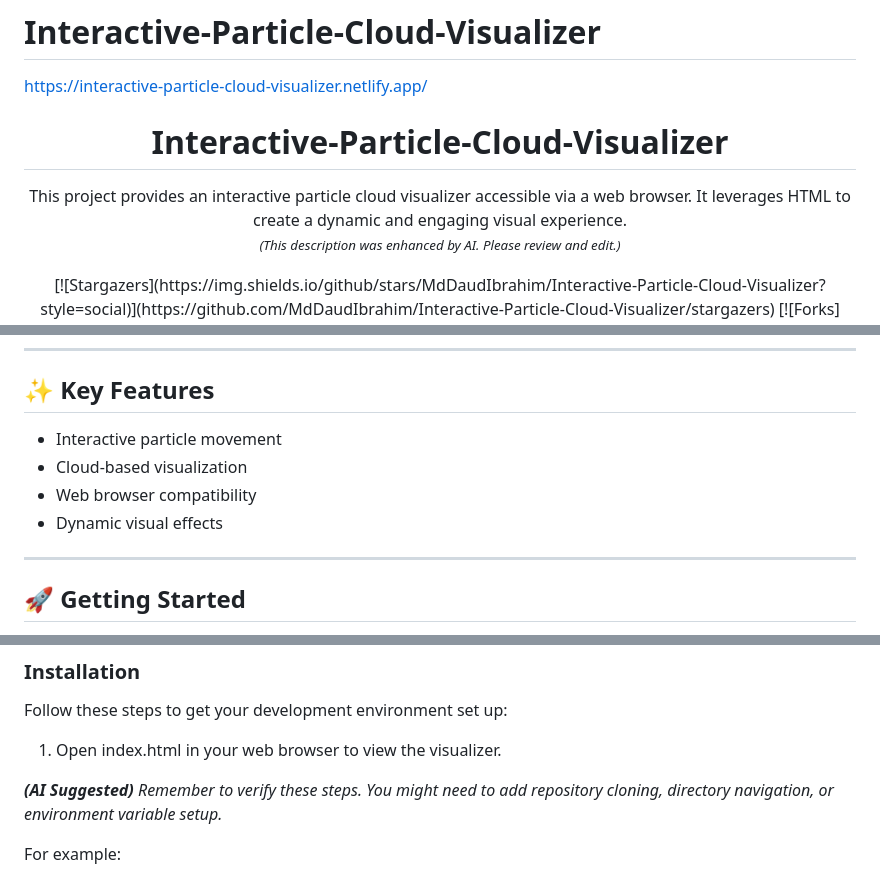
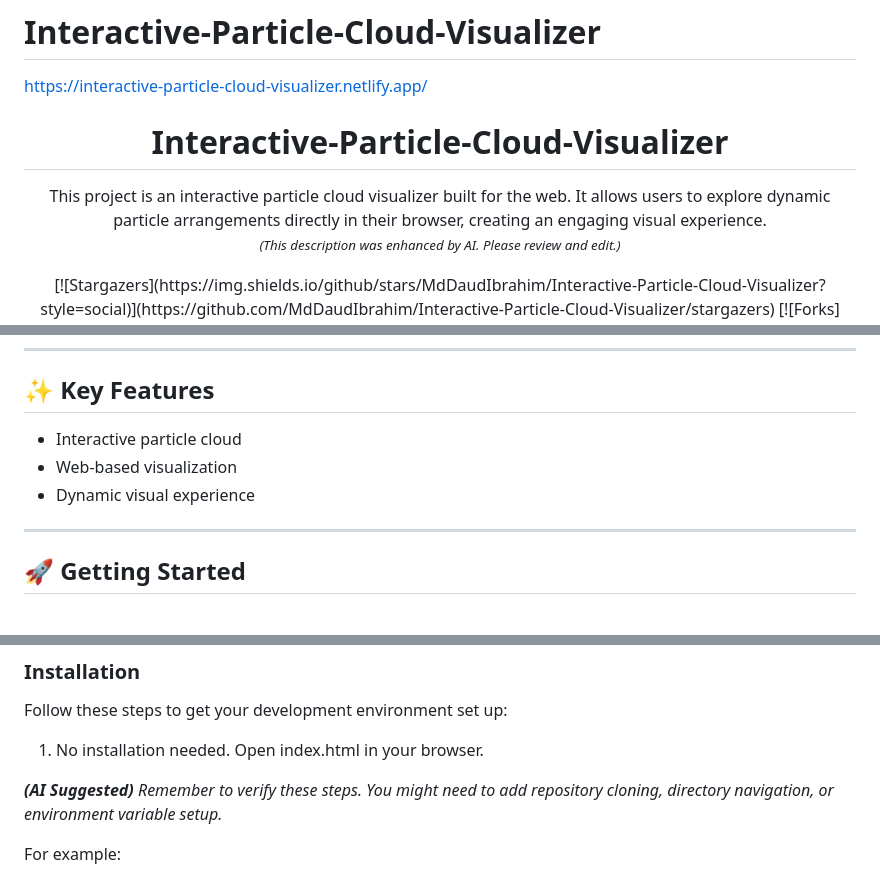
Before and after one commit to MdDaudIbrahim/Interactive-Particle-Cloud-Visualizer, a Markdown page: README.md, 3 parts joined by grey strips. Rendered like a GitHub page.

```diff
--- a/README.md
+++ b/README.md
@@ -4,6 +4,7 @@ https://interactive-particle-cloud-visualizer.netlify.app/
 
 
 <!--
+Optional: Add your project logo or a captivating banner image here!
 <p align="center">
   <a href="https://github.com/MdDaudIbrahim/Interactive-Particle-Cloud-Visualizer">
     <img src="URL_TO_YOUR_LOGO_OR_BANNER" alt="Interactive-Particle-Cloud-Visualizer Logo" width="YOUR_DESIRED_WIDTH" height="YOUR_DESIRED_HEIGHT">
@@ -14,7 +15,7 @@ https://interactive-particle-cloud-visualizer.netlify.app/
 <h1 align="center">Interactive-Particle-Cloud-Visualizer</h1>
 
 <p align="center">
-  This project provides an interactive particle cloud visualizer accessible via a web browser. It leverages HTML to create a dynamic and engaging visual experience.
+  This project is an interactive particle cloud visualizer built for the web. It allows users to explore dynamic particle arrangements directly in their browser, creating an engaging visual experience.
   <br/><em><small>(This description was enhanced by AI. Please review and edit.)</small></em>
 </p>
 
@@ -42,10 +43,9 @@ https://interactive-particle-cloud-visualizer.netlify.app/
 
 ## ✨ Key Features
 
-* Interactive particle movement
-* Cloud-based visualization
-* Web browser compatibility
-* Dynamic visual effects
+* Interactive particle cloud
+* Web-based visualization
+* Dynamic visual experience
 
 ---
 
@@ -74,7 +74,7 @@ npm -v
 
 Follow these steps to get your development environment set up:
 
-1. Open index.html in your web browser to view the visualizer.
+1. No installation needed. Open index.html in your browser.
 
 _**(AI Suggested)** Remember to verify these steps. You might need to add repository cloning, directory navigation, or environment variable setup._
 
```
Also changed, not shown: other parts of README.md (+1 -1 lines).
